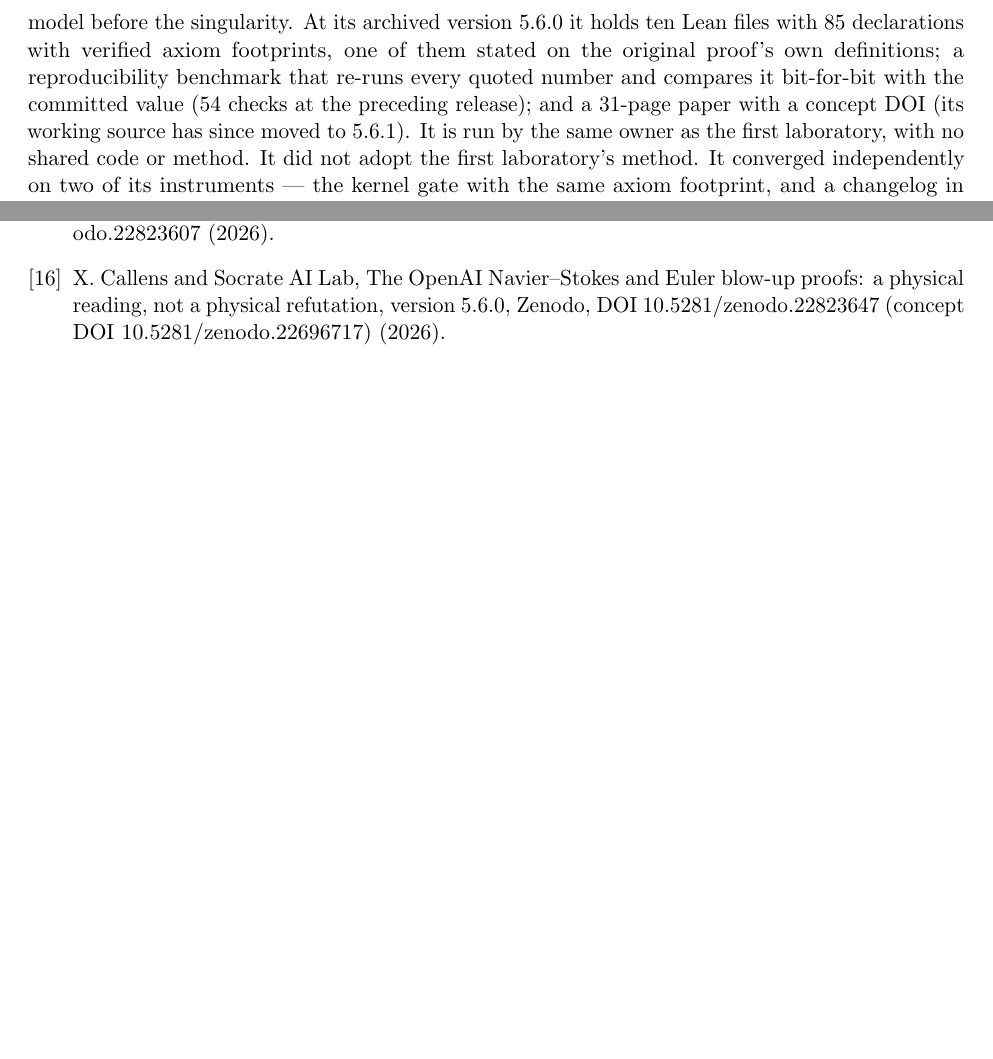
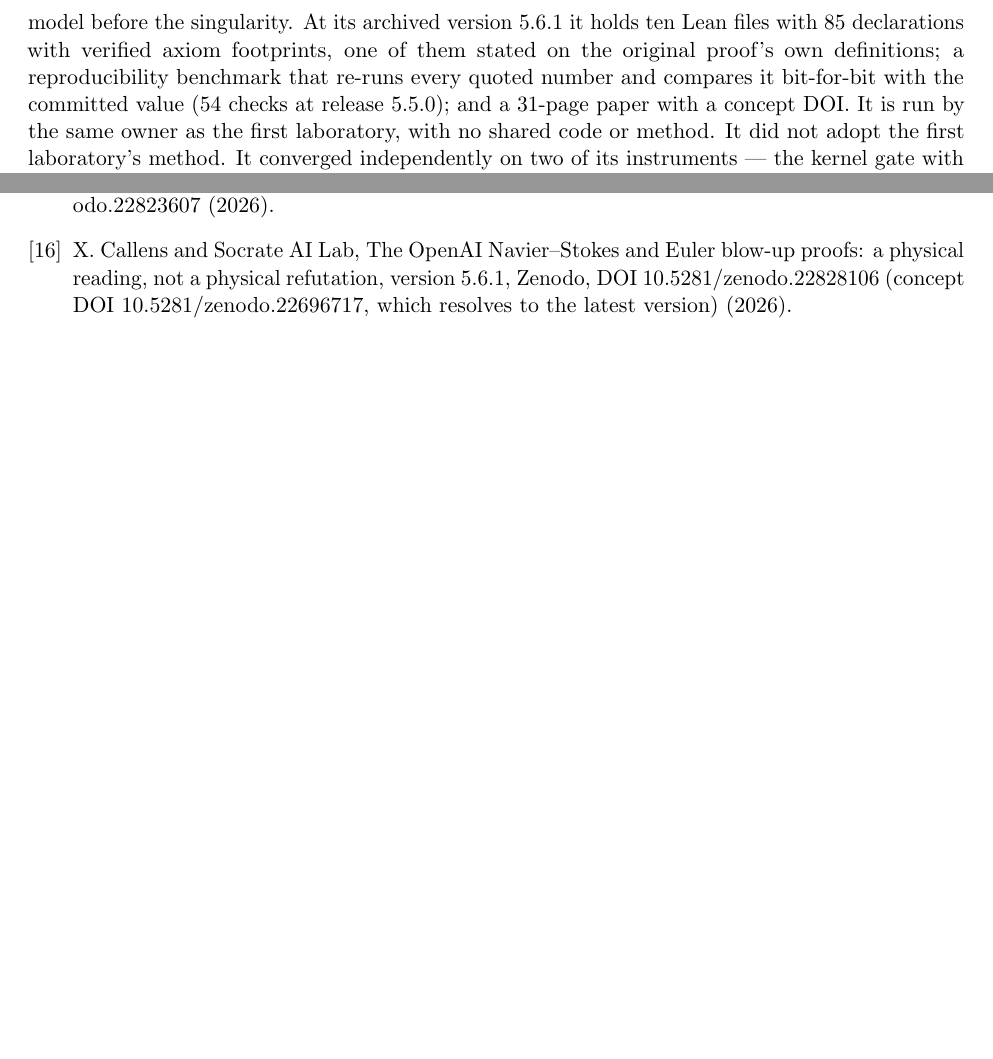
Before and after one commit to xaviercallens/SocrateAI-Scientific-MechanicaFluidorum, a LaTeX paper (docs/paper/verifier_in_the_loop.tex): two parts of pages 14 and 20 of 20, joined at a grey line, cut so that both start at the same text, the shorter picture padded with empty space. Compiled offline with pdfLaTeX.

Commit message:
Methodology paper v2: cite the sister project's archived v5.6.1 (10.5281/zenodo.22828106); new Zenodo version
The sister project archived version 5.6.1 of its paper as 10.5281/zenodo.22828106 nine
minutes after this paper's first version was published citing 5.6.0. The citation, the §9.2
version sentence and the deposit metadata now point at the archived 5.6.1 record (31 pages,
verified from the archived PDF; the "54 checks" benchmark figure is now dated to release
5.5.0 rather than "the preceding release"). The Reproducibility section prints this version's
pre-reserved DOI (10.5281/zenodo.22829767) and the concept DOI that resolves to the latest
version (10.5281/zenodo.22827933), and names release v1.10.2. The audit record notes the
supersession.

For the record: the draft-endpoint URL that returned 404 for the sister record is expected
behaviour -- /api/records/<id>/draft/... ceases to exist on publication; the published
endpoint /api/records/22828106/files/<name>/content serves the file with the deposition's
own checksum, and both the version DOI and the concept DOI resolve.

No mathematical content changed. Both gates PASS (no Lean or Tier B file changed).

Co-Authored-By: Claude Fable 5.1 <noreply@anthropic.com>
Claude-Session: https://claude.ai/code/session_01518yYPy3Z3x5SeB32NsXyw

```diff
--- a/docs/paper/verifier_in_the_loop.tex
+++ b/docs/paper/verifier_in_the_loop.tex
@@ -653,11 +653,11 @@ uncontrolled measurements is close to one.
 The second laboratory audits an AI-generated, Lean-certified proof \cite{openai2026}. Its
 current position \cite{callens2026reading} is that the proof is correct and that the
 constructed flow leaves the validity range of the incompressible model before the singularity.
-At its archived version 5.6.0 it holds ten Lean files with $85$ declarations with verified
+At its archived version 5.6.1 it holds ten Lean files with $85$ declarations with verified
 axiom footprints, one of them stated on the original proof's own definitions; a
 reproducibility benchmark that re-runs every quoted number and compares it bit-for-bit with
-the committed value ($54$ checks at the preceding release); and a $31$-page paper with a
-concept DOI (its working source has since moved to 5.6.1). It is run by the same owner as the
+the committed value ($54$ checks at release 5.5.0); and a $31$-page paper with a concept
+DOI. It is run by the same owner as the
 first laboratory, with no shared code or method. It did not adopt the first laboratory's
 method. It converged independently on two of its instruments --- the kernel gate with the same
 axiom footprint, and a changelog in which corrections are recorded rather than rewritten ---
@@ -992,8 +993,9 @@ the helical interaction coefficient in closed form; with the MechanicaFluidorum
 release v1.9.0, Zenodo, DOI 10.5281/zenodo.22823607 (2026).
 
 \bibitem{callens2026reading} X. Callens and Socrate AI Lab, The OpenAI Navier--Stokes and Euler
-blow-up proofs: a physical reading, not a physical refutation, version 5.6.0, Zenodo, DOI
-10.5281/zenodo.22823647 (concept DOI 10.5281/zenodo.22696717) (2026).
+blow-up proofs: a physical reading, not a physical refutation, version 5.6.1, Zenodo, DOI
+10.5281/zenodo.22828106 (concept DOI 10.5281/zenodo.22696717, which resolves to the latest
+version) (2026).
 
 \end{thebibliography}
 
```
Also changed, not shown: docs/paper/REVIEW_verifier_in_the_loop.md (+6 -2 lines), docs/paper/verifier_in_the_loop.pdf, docs/paper/verifier_in_the_loop.tex (7 more changed lines), 1 other file.
